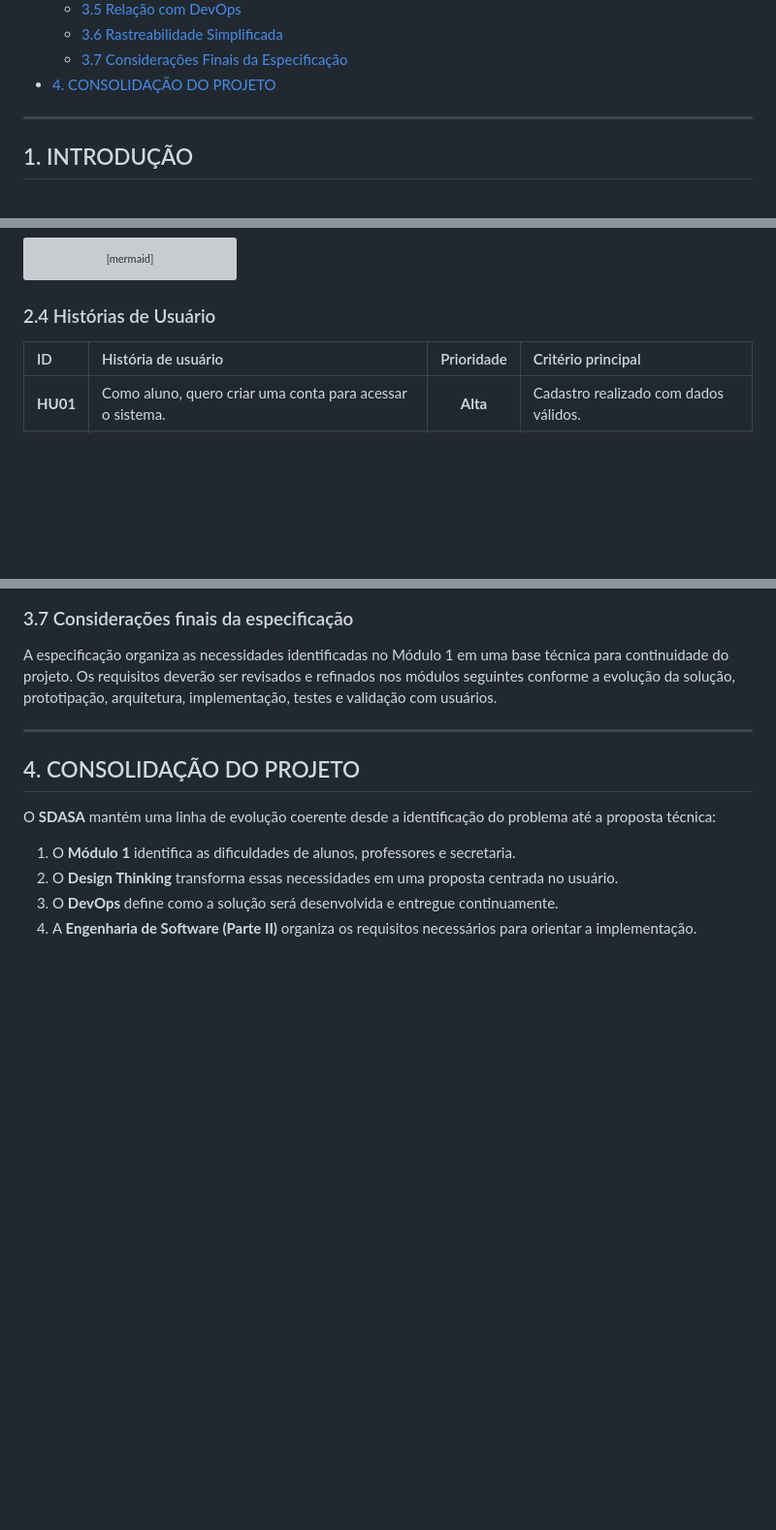
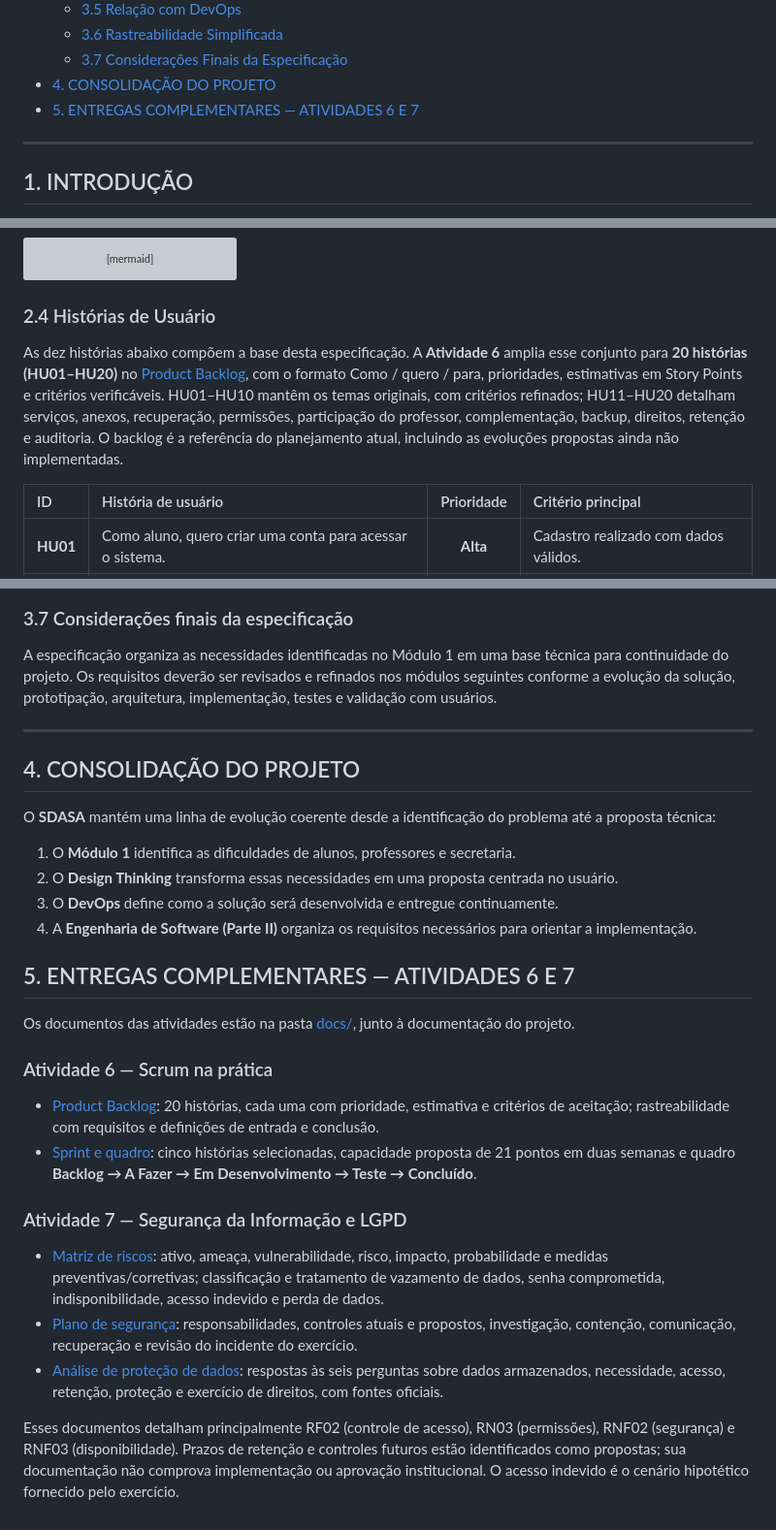
Before and after one commit to donald-cintado/SDASA, a Markdown page: REQUISITOS.md, 3 parts joined by grey strips. Shown at 97% size. Rendered like a GitHub page; blank space fills up the shorter version; grey boxes are pictures that could not be loaded.

````diff
--- a/REQUISITOS.md
+++ b/REQUISITOS.md
@@ -45,6 +45,7 @@
   - [3.6 Rastreabilidade Simplificada](#36-rastreabilidade-simplificada)
   - [3.7 Considerações Finais da Especificação](#37-considerações-finais-da-especificação)
 - [4. CONSOLIDAÇÃO DO PROJETO](#4-consolidação-do-projeto)
+- [5. ENTREGAS COMPLEMENTARES — ATIVIDADES 6 E 7](#5-entregas-complementares--atividades-6-e-7)
 
 ---
 
@@ -203,6 +204,8 @@ flowchart LR
 ```
 
 ### 2.4 Histórias de Usuário
+
+As dez histórias abaixo compõem a base desta especificação. A **Atividade 6** amplia esse conjunto para **20 histórias (HU01–HU20)** no [Product Backlog](docs/BACKLOG.md), com o formato Como / quero / para, prioridades, estimativas em Story Points e critérios verificáveis. HU01–HU10 mantêm os temas originais, com critérios refinados; HU11–HU20 detalham serviços, anexos, recuperação, permissões, participação do professor, complementação, backup, direitos, retenção e auditoria. O backlog é a referência do planejamento atual, incluindo as evoluções propostas ainda não implementadas.
 
 | ID | História de usuário | Prioridade | Critério principal |
 | :--- | :--- | :---: | :--- |
@@ -484,3 +487,20 @@ O **SDASA** mantém uma linha de evolução coerente desde a identificação do
 2. O **Design Thinking** transforma essas necessidades em uma proposta centrada no usuário.
 3. O **DevOps** define como a solução será desenvolvida e entregue continuamente.
 4. A **Engenharia de Software (Parte II)** organiza os requisitos necessários para orientar a implementação.
+
+## 5. ENTREGAS COMPLEMENTARES — ATIVIDADES 6 E 7
+
+Os documentos das atividades estão na pasta [docs/](docs/README.md), junto à documentação do projeto.
+
+### Atividade 6 — Scrum na prática
+
+- [Product Backlog](docs/BACKLOG.md): 20 histórias, cada uma com prioridade, estimativa e critérios de aceitação; rastreabilidade com requisitos e definições de entrada e conclusão.
+- [Sprint e quadro](docs/SPRINT.md): cinco histórias selecionadas, capacidade proposta de 21 pontos em duas semanas e quadro **Backlog → A Fazer → Em Desenvolvimento → Teste → Concluído**.
+
+### Atividade 7 — Segurança da Informação e LGPD
+
+- [Matriz de riscos](docs/MATRIZ_DE_RISCOS.md): ativo, ameaça, vulnerabilidade, risco, impacto, probabilidade e medidas preventivas/corretivas; classificação e tratamento de vazamento de dados, senha comprometida, indisponibilidade, acesso indevido e perda de dados.
+- [Plano de segurança](docs/PLANO_DE_SEGURANCA.md): responsabilidades, controles atuais e propostos, investigação, contenção, comunicação, recuperação e revisão do incidente do exercício.
+- [Análise de proteção de dados](docs/ANALISE_LGPD.md): respostas às seis perguntas sobre dados armazenados, necessidade, acesso, retenção, proteção e exercício de direitos, com fontes oficiais.
+
+Esses documentos detalham principalmente RF02 (controle de acesso), RN03 (permissões), RNF02 (segurança) e RNF03 (disponibilidade). Prazos de retenção e controles futuros estão identificados como propostas; sua documentação não comprova implementação ou aprovação institucional. O acesso indevido é o cenário hipotético fornecido pelo exercício.
````
Also changed, not shown: README.md (+7 -2 lines), docs/README.md (added, +23 -0 lines).
